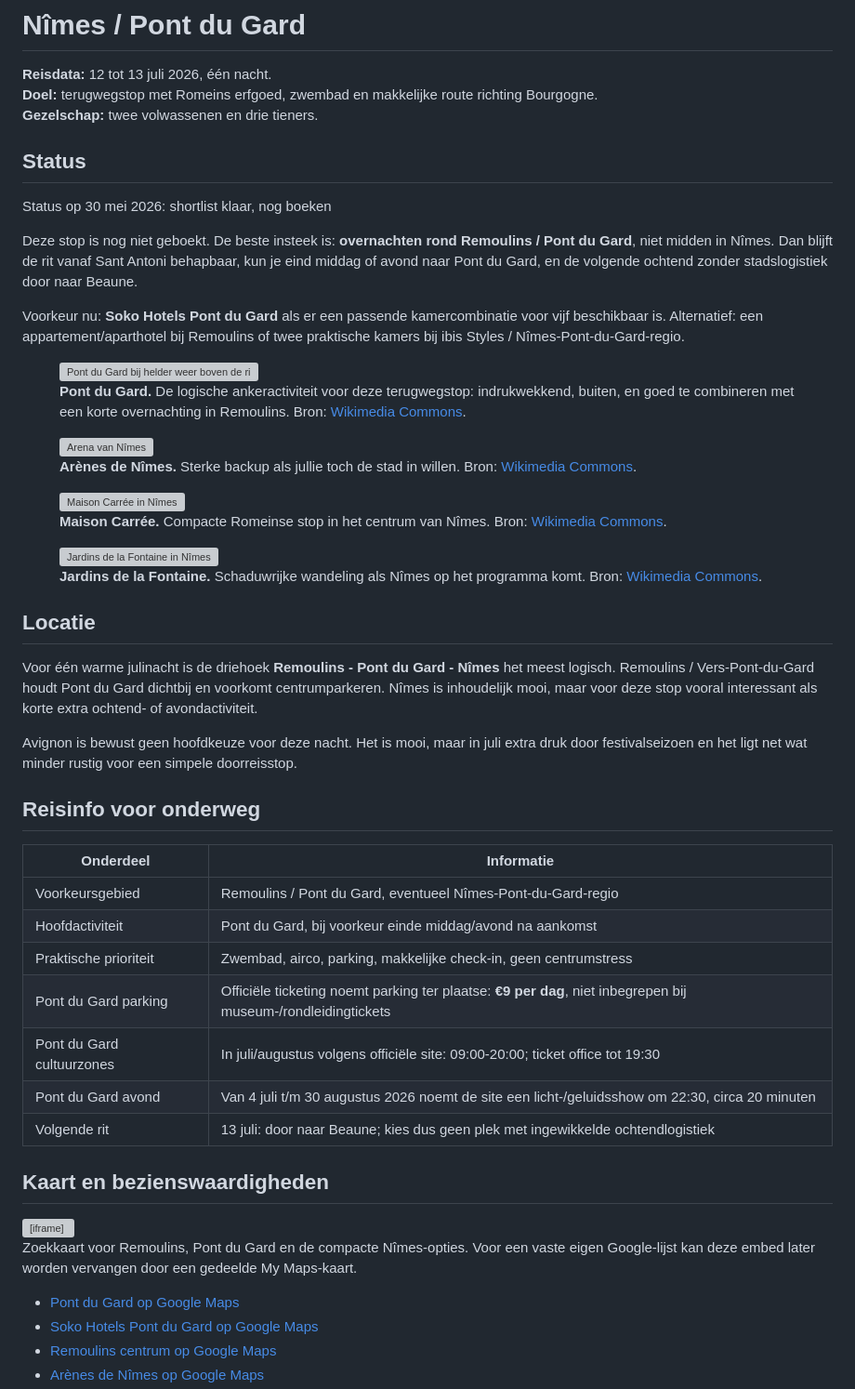
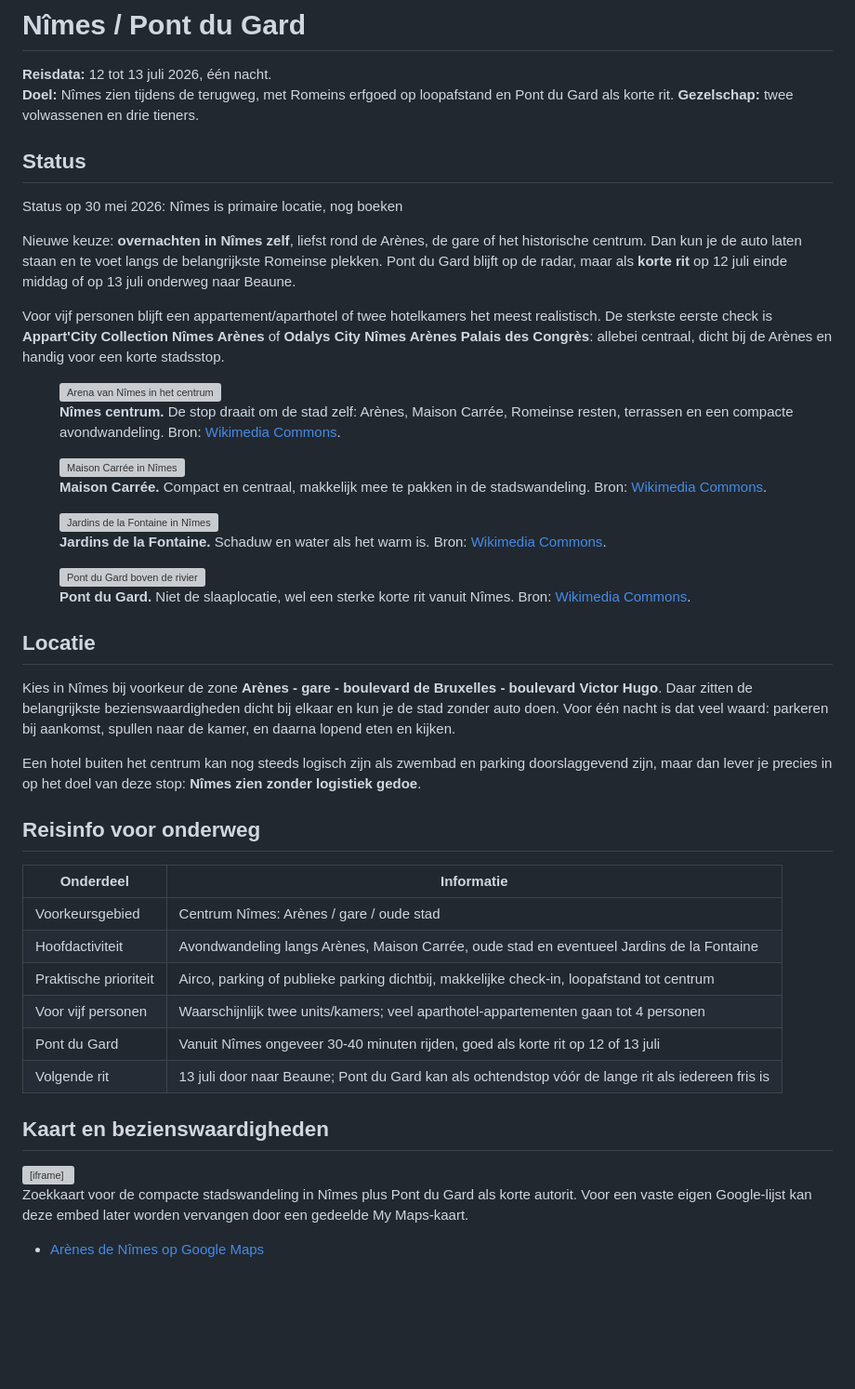
Before and after one commit to jpaarhuis/vakantie-2026, a Markdown page: docs/locations/nimes-pont-du-gard.md, the part around one of its changes. Shown at 93% size. Drawn GitHub-style; blank space fills up the shorter version; grey boxes are pictures that could not be loaded.

Commit message:
Make Nimes primary stop

```diff
--- a/docs/locations/nimes-pont-du-gard.md
+++ b/docs/locations/nimes-pont-du-gard.md
@@ -1,63 +1,59 @@
 # Nîmes / Pont du Gard
 
 **Reisdata:** 12 tot 13 juli 2026, één nacht.
-**Doel:** terugwegstop met Romeins erfgoed, zwembad en makkelijke route richting Bourgogne.
+**Doel:** Nîmes zien tijdens de terugweg, met Romeins erfgoed op loopafstand en Pont du Gard als korte rit.
 **Gezelschap:** twee volwassenen en drie tieners.
 
 ## Status
 
-Status op 30 mei 2026: <span class="status-check">shortlist klaar, nog boeken</span>
+Status op 30 mei 2026: <span class="status-check">Nîmes is primaire locatie, nog boeken</span>
 
-Deze stop is nog niet geboekt. De beste insteek is: **overnachten rond Remoulins / Pont du Gard**, niet midden in Nîmes. Dan blijft de rit vanaf Sant Antoni behapbaar, kun je eind middag of avond naar Pont du Gard, en de volgende ochtend zonder stadslogistiek door naar Beaune.
+Nieuwe keuze: **overnachten in Nîmes zelf**, liefst rond de Arènes, de gare of het historische centrum. Dan kun je de auto laten staan en te voet langs de belangrijkste Romeinse plekken. Pont du Gard blijft op de radar, maar als **korte rit** op 12 juli einde middag of op 13 juli onderweg naar Beaune.
 
-Voorkeur nu: **Soko Hotels Pont du Gard** als er een passende kamercombinatie voor vijf beschikbaar is. Alternatief: een appartement/aparthotel bij Remoulins of twee praktische kamers bij ibis Styles / Nîmes-Pont-du-Gard-regio.
+Voor vijf personen blijft een appartement/aparthotel of twee hotelkamers het meest realistisch. De sterkste eerste check is **Appart'City Collection Nîmes Arènes** of **Odalys City Nîmes Arènes Palais des Congrès**: allebei centraal, dicht bij de Arènes en handig voor een korte stadsstop.
 
 <figure class="place-hero">
-  <img src="https://upload.wikimedia.org/wikipedia/commons/b/b0/Pont_du_Gard_%2824%29.jpg" alt="Pont du Gard bij helder weer boven de rivier" loading="eager" decoding="async">
-  <figcaption><strong>Pont du Gard.</strong> De logische ankeractiviteit voor deze terugwegstop: indrukwekkend, buiten, en goed te combineren met een korte overnachting in Remoulins. Bron: <a href="https://commons.wikimedia.org/wiki/File:Pont_du_Gard_(24).jpg">Wikimedia Commons</a>.</figcaption>
+  <img src="https://upload.wikimedia.org/wikipedia/commons/5/5b/Arena_of_Nimes_banner.jpg" alt="Arena van Nîmes in het centrum" loading="eager" decoding="async">
+  <figcaption><strong>Nîmes centrum.</strong> De stop draait om de stad zelf: Arènes, Maison Carrée, Romeinse resten, terrassen en een compacte avondwandeling. Bron: <a href="https://commons.wikimedia.org/wiki/File:Arena_of_Nimes_banner.jpg">Wikimedia Commons</a>.</figcaption>
 </figure>
 
 <div class="image-gallery" aria-label="Nîmes en Pont du Gard beeldgalerie">
   <figure>
-    <img src="https://upload.wikimedia.org/wikipedia/commons/5/5b/Arena_of_Nimes_banner.jpg" alt="Arena van Nîmes" loading="lazy" decoding="async">
-    <figcaption><strong>Arènes de Nîmes.</strong> Sterke backup als jullie toch de stad in willen. Bron: <a href="https://commons.wikimedia.org/wiki/File:Arena_of_Nimes_banner.jpg">Wikimedia Commons</a>.</figcaption>
-  </figure>
-  <figure>
     <img src="https://upload.wikimedia.org/wikipedia/commons/3/30/Maison_Carree_in_Nimes_%2811%29.jpg" alt="Maison Carrée in Nîmes" loading="lazy" decoding="async">
-    <figcaption><strong>Maison Carrée.</strong> Compacte Romeinse stop in het centrum van Nîmes. Bron: <a href="https://commons.wikimedia.org/wiki/File:Maison_Carree_in_Nimes_(11).jpg">Wikimedia Commons</a>.</figcaption>
+    <figcaption><strong>Maison Carrée.</strong> Compact en centraal, makkelijk mee te pakken in de stadswandeling. Bron: <a href="https://commons.wikimedia.org/wiki/File:Maison_Carree_in_Nimes_(11).jpg">Wikimedia Commons</a>.</figcaption>
   </figure>
   <figure>
     <img src="https://upload.wikimedia.org/wikipedia/commons/c/cc/Jardins_de_la_Fontaine_in_Nimes_05.jpg" alt="Jardins de la Fontaine in Nîmes" loading="lazy" decoding="async">
-    <figcaption><strong>Jardins de la Fontaine.</strong> Schaduwrijke wandeling als Nîmes op het programma komt. Bron: <a href="https://commons.wikimedia.org/wiki/File:Jardins_de_la_Fontaine_in_Nimes_05.jpg">Wikimedia Commons</a>.</figcaption>
+    <figcaption><strong>Jardins de la Fontaine.</strong> Schaduw en water als het warm is. Bron: <a href="https://commons.wikimedia.org/wiki/File:Jardins_de_la_Fontaine_in_Nimes_05.jpg">Wikimedia Commons</a>.</figcaption>
+  </figure>
+  <figure>
+    <img src="https://upload.wikimedia.org/wikipedia/commons/b/b0/Pont_du_Gard_%2824%29.jpg" alt="Pont du Gard boven de rivier" loading="lazy" decoding="async">
+    <figcaption><strong>Pont du Gard.</strong> Niet de slaaplocatie, wel een sterke korte rit vanuit Nîmes. Bron: <a href="https://commons.wikimedia.org/wiki/File:Pont_du_Gard_(24).jpg">Wikimedia Commons</a>.</figcaption>
   </figure>
 </div>
 
 ## Locatie
 
-Voor één warme julinacht is de driehoek **Remoulins - Pont du Gard - Nîmes** het meest logisch. Remoulins / Vers-Pont-du-Gard houdt Pont du Gard dichtbij en voorkomt centrumparkeren. Nîmes is inhoudelijk mooi, maar voor deze stop vooral interessant als korte extra ochtend- of avondactiviteit.
+Kies in Nîmes bij voorkeur de zone **Arènes - gare - boulevard de Bruxelles - boulevard Victor Hugo**. Daar zitten de belangrijkste bezienswaardigheden dicht bij elkaar en kun je de stad zonder auto doen. Voor één nacht is dat veel waard: parkeren bij aankomst, spullen naar de kamer, en daarna lopend eten en kijken.
 
-Avignon is bewust geen hoofdkeuze voor deze nacht. Het is mooi, maar in juli extra druk door festivalseizoen en het ligt net wat minder rustig voor een simpele doorreisstop.
+Een hotel buiten het centrum kan nog steeds logisch zijn als zwembad en parking doorslaggevend zijn, maar dan lever je precies in op het doel van deze stop: **Nîmes zien zonder logistiek gedoe**.
 
 ## Reisinfo voor onderweg
 
 | Onderdeel | Informatie |
 |---|---|
-| Voorkeursgebied | Remoulins / Pont du Gard, eventueel Nîmes-Pont-du-Gard-regio |
-| Hoofdactiviteit | Pont du Gard, bij voorkeur einde middag/avond na aankomst |
-| Praktische prioriteit | Zwembad, airco, parking, makkelijke check-in, geen centrumstress |
-| Pont du Gard parking | Officiële ticketing noemt parking ter plaatse: **€9 per dag**, niet inbegrepen bij museum-/rondleidingtickets |
-| Pont du Gard cultuurzones | In juli/augustus volgens officiële site: 09:00-20:00; ticket office tot 19:30 |
-| Pont du Gard avond | Van 4 juli t/m 30 augustus 2026 noemt de site een licht-/geluidsshow om 22:30, circa 20 minuten |
-| Volgende rit | 13 juli: door naar Beaune; kies dus geen plek met ingewikkelde ochtendlogistiek |
+| Voorkeursgebied | Centrum Nîmes: Arènes / gare / oude stad |
+| Hoofdactiviteit | Avondwandeling langs Arènes, Maison Carrée, oude stad en eventueel Jardins de la Fontaine |
+| Praktische prioriteit | Airco, parking of publieke parking dichtbij, makkelijke check-in, loopafstand tot centrum |
+| Voor vijf personen | Waarschijnlijk twee units/kamers; veel aparthotel-appartementen gaan tot 4 personen |
+| Pont du Gard | Vanuit Nîmes ongeveer 30-40 minuten rijden, goed als korte rit op 12 of 13 juli |
+| Volgende rit | 13 juli door naar Beaune; Pont du Gard kan als ochtendstop vóór de lange rit als iedereen fris is |
 
 ## Kaart en bezienswaardigheden
 
-<div class="map-embed" role="group" aria-label="Google Maps kaart voor Nîmes en Pont du Gard">
-	<iframe title="Google Maps kaart Nîmes en Pont du Gard" src="https://www.google.com/maps?q=Pont%20du%20Gard%20Remoulins%20N%C3%AEmes%20Ar%C3%A8nes%20Maison%20Carr%C3%A9e%20Jardins%20de%20la%20Fontaine&output=embed" loading="lazy" referrerpolicy="no-referrer-when-downgrade"></iframe>
-	<p>Zoekkaart voor Remoulins, Pont du Gard en de compacte Nîmes-opties. Voor een vaste eigen Google-lijst kan deze embed later worden vervangen door een gedeelde My Maps-kaart.</p>
+<div class="map-embed" role="group" aria-label="Google Maps kaart voor Nîmes en korte ritten">
+	<iframe title="Google Maps kaart Nîmes bezienswaardigheden en Pont du Gard" src="https://www.google.com/maps?q=N%C3%AEmes%20Ar%C3%A8nes%20Maison%20Carr%C3%A9e%20Mus%C3%A9e%20de%20la%20Romanit%C3%A9%20Jardins%20de%20la%20Fontaine%20Tour%20Magne%20Pont%20du%20Gard&output=embed" loading="lazy" referrerpolicy="no-referrer-when-downgrade"></iframe>
+	<p>Zoekkaart voor de compacte stadswandeling in Nîmes plus Pont du Gard als korte autorit. Voor een vaste eigen Google-lijst kan deze embed later worden vervangen door een gedeelde My Maps-kaart.</p>
 </div>
 
-- [Pont du Gard op Google Maps](https://www.google.com/maps/search/?api=1&query=Pont%20du%20Gard)
-- [Soko Hotels Pont du Gard op Google Maps](https://www.google.com/maps/search/?api=1&query=Soko%20Hotels%20Pont%20du%20Gard%2024%20Avenue%20du%20Pont%20du%20Gard%2030210%20Remoulins)
-- [Remoulins centrum op Google Maps](https://www.google.com/maps/search/?api=1&query=Remoulins%2030210)
 - [Arènes de Nîmes op Google Maps](https://www.google.com/maps/search/?api=1&query=Ar%C3%A8nes%20de%20N%C3%AEmes)
```
Also changed, not shown: other parts of docs/locations/nimes-pont-du-gard.md (+50 -36 lines), docs/travel-plan.md (+2 -2 lines).
